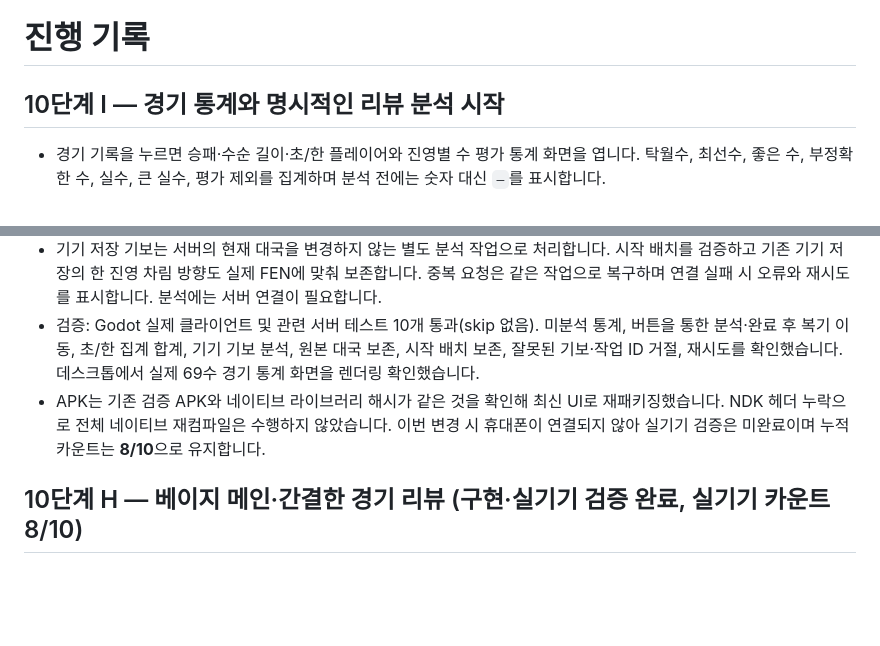
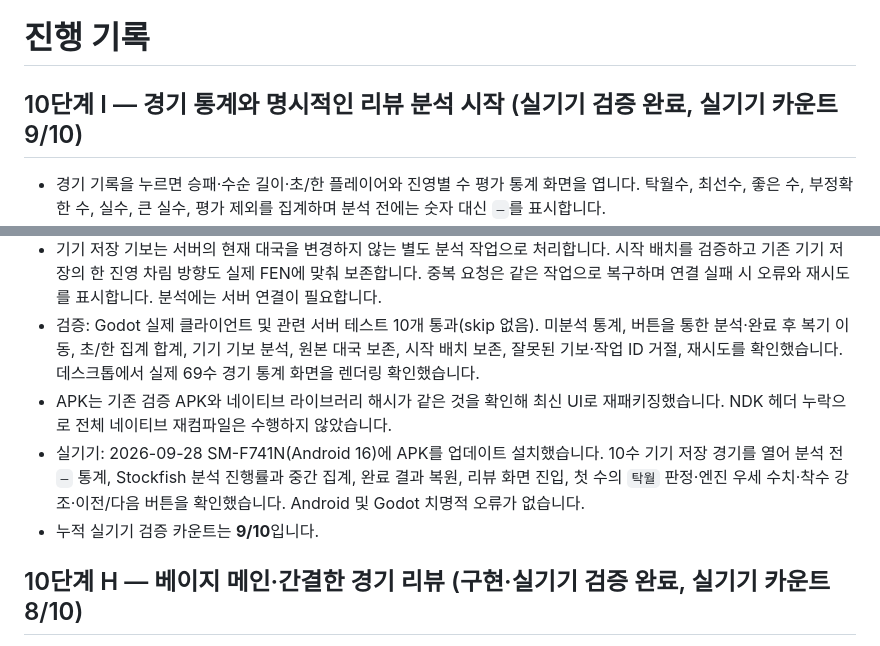
Before and after one commit to YU-Kangg/janggiAI, a Markdown page: PROGRESS.md, 2 parts joined by grey strips. Drawn GitHub-style; blank space fills up the shorter version.

Commit message:
docs: 경기 리뷰 실기기 검증 결과 기록

```diff
--- a/PROGRESS.md
+++ b/PROGRESS.md
@@ -1,13 +1,15 @@
 # 진행 기록
 
-## 10단계 I — 경기 통계와 명시적인 리뷰 분석 시작
+## 10단계 I — 경기 통계와 명시적인 리뷰 분석 시작 (실기기 검증 완료, 실기기 카운트 9/10)
 
 - 경기 기록을 누르면 승패·수순 길이·초/한 플레이어와 진영별 수 평가 통계 화면을 엽니다. 탁월수, 최선수, 좋은 수, 부정확한 수, 실수, 큰 실수, 평가 제외를 집계하며 분석 전에는 숫자 대신 `—`를 표시합니다.
 - `리뷰 시작`으로 서버 Fairy-Stockfish 분석을 시작하고 진행률과 현재 집계를 보여줍니다. 완료되면 기보 복기로 이동하며 기존 분석이 있으면 바로 복기합니다. `기보만 보기`는 분석 없이 복기로 들어갑니다. 진행 중 로컬 대국의 분석은 차단합니다.
 - 탁월수는 기존 `excellent` 분류(추천 수와 다르지만 cp 평가 손실 15 이하)를 표시한 앱 자체 기준이며 체스닷컴의 독자 판정이 아닙니다. AI 해설은 추가하지 않았습니다.
 - 기기 저장 기보는 서버의 현재 대국을 변경하지 않는 별도 분석 작업으로 처리합니다. 시작 배치를 검증하고 기존 기기 저장의 한 진영 차림 방향도 실제 FEN에 맞춰 보존합니다. 중복 요청은 같은 작업으로 복구하며 연결 실패 시 오류와 재시도를 표시합니다. 분석에는 서버 연결이 필요합니다.
 - 검증: Godot 실제 클라이언트 및 관련 서버 테스트 10개 통과(skip 없음). 미분석 통계, 버튼을 통한 분석·완료 후 복기 이동, 초/한 집계 합계, 기기 기보 분석, 원본 대국 보존, 시작 배치 보존, 잘못된 기보·작업 ID 거절, 재시도를 확인했습니다. 데스크톱에서 실제 69수 경기 통계 화면을 렌더링 확인했습니다.
-- APK는 기존 검증 APK와 네이티브 라이브러리 해시가 같은 것을 확인해 최신 UI로 재패키징했습니다. NDK 헤더 누락으로 전체 네이티브 재컴파일은 수행하지 않았습니다. 이번 변경 시 휴대폰이 연결되지 않아 실기기 검증은 미완료이며 누적 카운트는 **8/10**으로 유지합니다.
+- APK는 기존 검증 APK와 네이티브 라이브러리 해시가 같은 것을 확인해 최신 UI로 재패키징했습니다. NDK 헤더 누락으로 전체 네이티브 재컴파일은 수행하지 않았습니다.
+- 실기기: 2026-09-28 SM-F741N(Android 16)에 APK를 업데이트 설치했습니다. 10수 기기 저장 경기를 열어 분석 전 `—` 통계, Stockfish 분석 진행률과 중간 집계, 완료 결과 복원, 리뷰 화면 진입, 첫 수의 `탁월` 판정·엔진 우세 수치·착수 강조·이전/다음 버튼을 확인했습니다. Android 및 Godot 치명적 오류가 없습니다.
+- 누적 실기기 검증 카운트는 **9/10**입니다.
 
 ## 10단계 H — 베이지 메인·간결한 경기 리뷰 (구현·실기기 검증 완료, 실기기 카운트 8/10)
 
```
